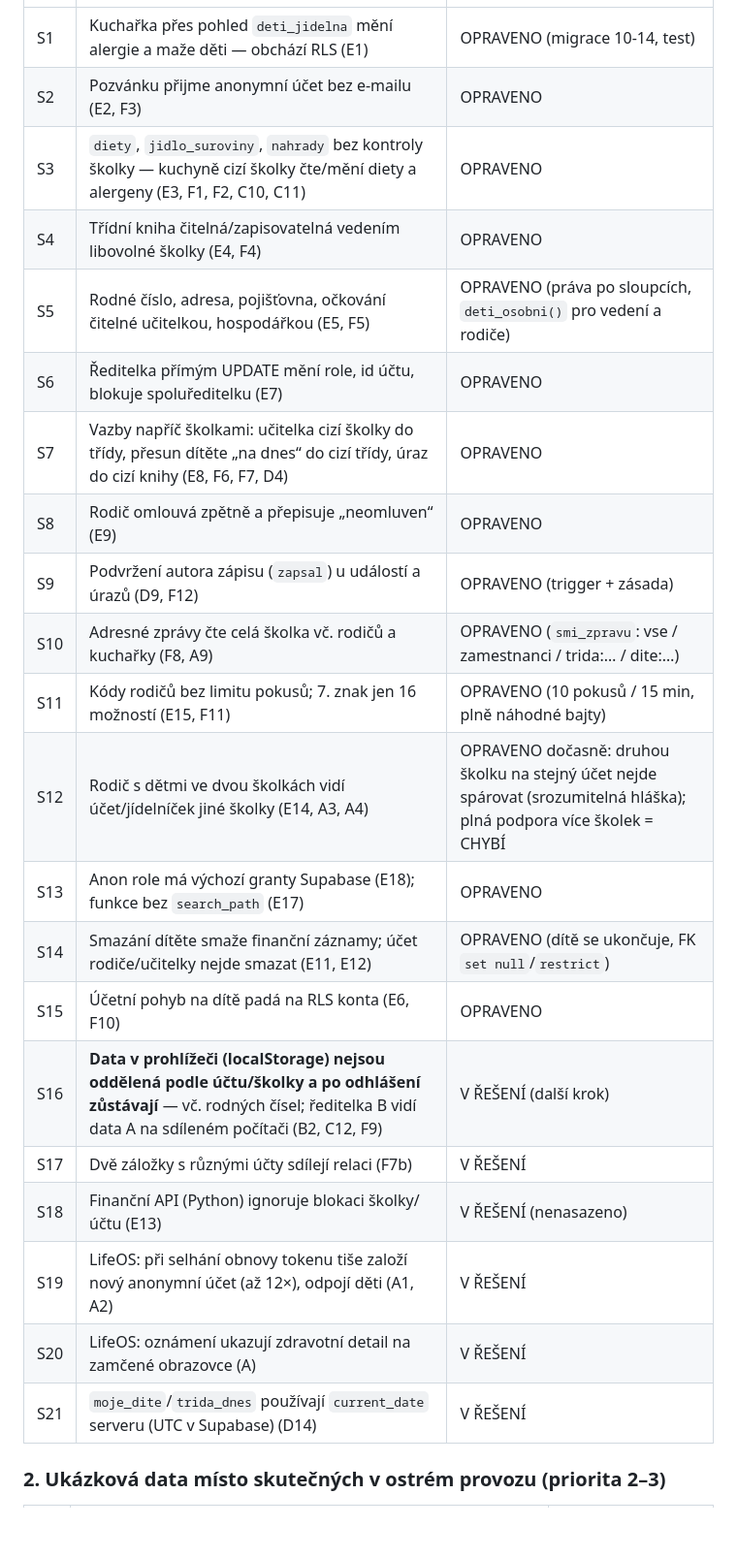
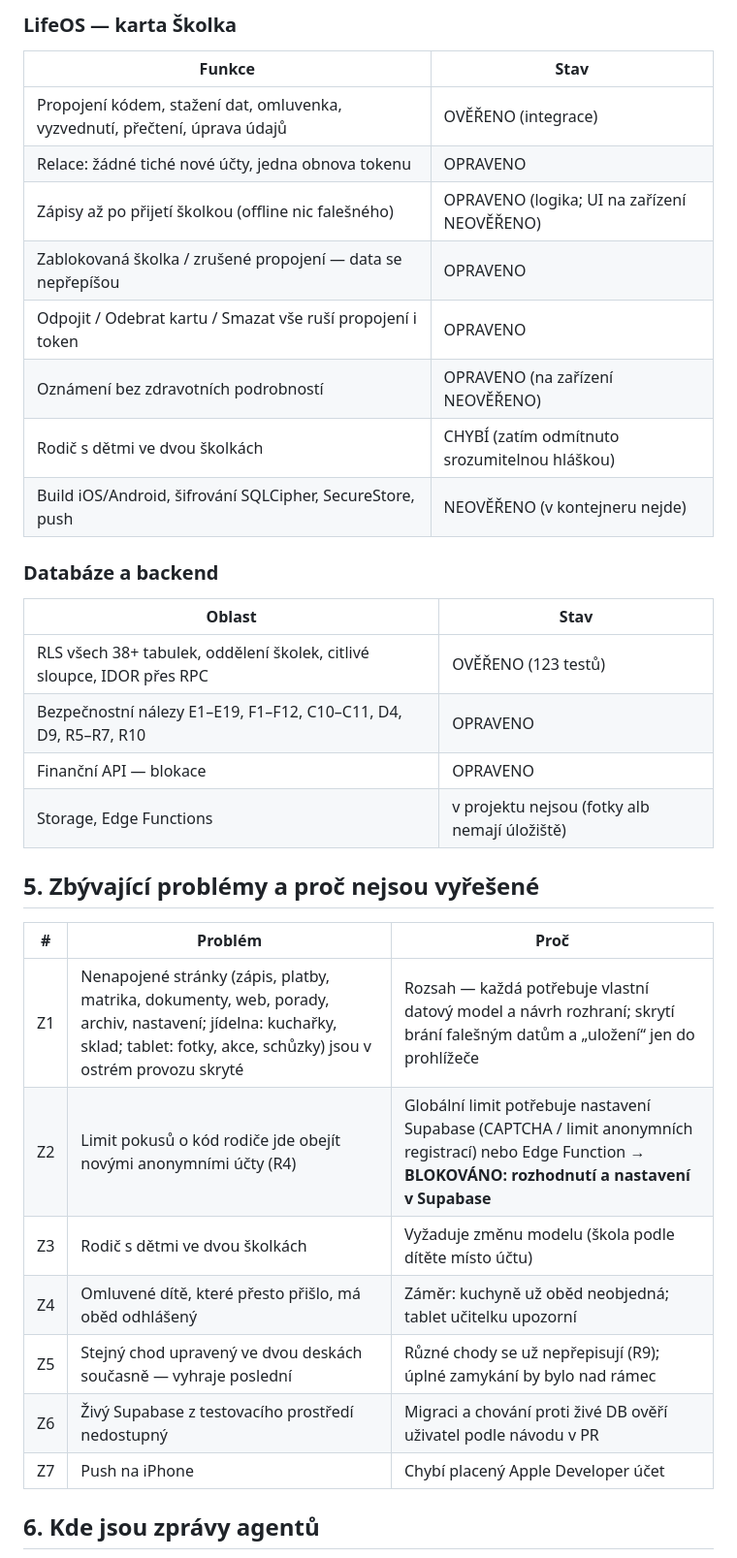
Before and after one commit to goldfuse9/Lifeos-skolka, a Markdown page: docs/PROJECT_AUDIT_STATUS.md, the part around one of its changes. Shown at 97% size. GitHub-like rendering; blank space fills up the shorter version.

Commit message:
Stav auditu: závěrečný dokument + zpráva regresního auditu
Co-Authored-By: Claude Opus 5.5 <noreply@anthropic.com>
Claude-Session: https://claude.ai/code/session_01HTFREYLD52y6yJBshbKMaY

```diff
--- a/docs/PROJECT_AUDIT_STATUS.md
+++ b/docs/PROJECT_AUDIT_STATUS.md
@@ -57,25 +109,34 @@ Stavy: OPRAVENO (oprava + test), V ŘEŠENÍ, CHYBÍ, NEOVĚŘENO, BLOKOVÁNO.
+### LifeOS — karta Školka
+| Funkce | Stav |
+| --- | --- |
+| Propojení kódem, stažení dat, omluvenka, vyzvednutí, přečtení, úprava údajů | OVĚŘENO (integrace) |
+| Relace: žádné tiché nové účty, jedna obnova tokenu | OPRAVENO |
+| Zápisy až po přijetí školkou (offline nic falešného) | OPRAVENO (logika; UI na zařízení NEOVĚŘENO) |
+| Zablokovaná školka / zrušené propojení — data se nepřepíšou | OPRAVENO |
+| Odpojit / Odebrat kartu / Smazat vše ruší propojení i token | OPRAVENO |
+| Oznámení bez zdravotních podrobností | OPRAVENO (na zařízení NEOVĚŘENO) |
+| Rodič s dětmi ve dvou školkách | CHYBÍ (zatím odmítnuto srozumitelnou hláškou) |
+| Build iOS/Android, šifrování SQLCipher, SecureStore, push | NEOVĚŘENO (v kontejneru nejde) |
+
+### Databáze a backend
+| Oblast | Stav |
+| --- | --- |
+| RLS všech 38+ tabulek, oddělení školek, citlivé sloupce, IDOR přes RPC | OVĚŘENO (123 testů) |
+| Bezpečnostní nálezy E1–E19, F1–F12, C10–C11, D4, D9, R5–R7, R10 | OPRAVENO |
+| Finanční API — blokace | OPRAVENO |
+| Storage, Edge Functions | v projektu nejsou (fotky alb nemají úložiště) |
+
+## 5. Zbývající problémy a proč nejsou vyřešené
+
+| # | Problém | Proč |
 | --- | --- | --- |
-| S1 | Kuchařka přes pohled `deti_jidelna` mění alergie a maže děti — obchází RLS (E1) | OPRAVENO (migrace 10-14, test) |
-| S2 | Pozvánku přijme anonymní účet bez e-mailu (E2, F3) | OPRAVENO |
-| S3 | `diety`, `jidlo_suroviny`, `nahrady` bez kontroly školky — kuchyně cizí školky čte/mění diety a alergeny (E3, F1, F2, C10, C11) | OPRAVENO |
-| S4 | Třídní kniha čitelná/zapisovatelná vedením libovolné školky (E4, F4) | OPRAVENO |
-| S5 | Rodné číslo, adresa, pojišťovna, očkování čitelné učitelkou, hospodářkou (E5, F5) | OPRAVENO (práva po sloupcích, `deti_osobni()` pro vedení a rodiče) |
-| S6 | Ředitelka přímým UPDATE mění role, id účtu, blokuje spoluředitelku (E7) | OPRAVENO |
-| S7 | Vazby napříč školkami: učitelka cizí školky do třídy, přesun dítěte „na dnes“ do cizí třídy, úraz do cizí knihy (E8, F6, F7, D4) | OPRAVENO |
-| S8 | Rodič omlouvá zpětně a přepisuje „neomluven“ (E9) | OPRAVENO |
-| S9 | Podvržení autora zápisu (`zapsal`) u událostí a úrazů (D9, F12) | OPRAVENO (trigger + zásada) |
-| S10 | Adresné zprávy čte celá školka vč. rodičů a kuchařky (F8, A9) | OPRAVENO (`smi_zpravu`: vse / zamestnanci / trida:… / dite:…) |
-| S11 | Kódy rodičů bez limitu pokusů; 7. znak jen 16 možností (E15, F11) | OPRAVENO (10 pokusů / 15 min, plně náhodné bajty) |
-| S12 | Rodič s dětmi ve dvou školkách vidí účet/jídelníček jiné školky (E14, A3, A4) | OPRAVENO dočasně: druhou školku na stejný účet nejde spárovat (srozumitelná hláška); plná podpora více školek = CHYBÍ |
-| S13 | Anon role má výchozí granty Supabase (E18); funkce bez `search_path` (E17) | OPRAVENO |
-| S14 | Smazání dítěte smaže finanční záznamy; účet rodiče/učitelky nejde smazat (E11, E12) | OPRAVENO (dítě se ukončuje, FK `set null`/`restrict`) |
-| S15 | Účetní pohyb na dítě padá na RLS konta (E6, F10) | OPRAVENO |
-| S16 | **Data v prohlížeči (localStorage) nejsou oddělená podle účtu/školky a po odhlášení zůstávají** — vč. rodných čísel; ředitelka B vidí data A na sdíleném počítači (B2, C12, F9) | V ŘEŠENÍ (další krok) |
-| S17 | Dvě záložky s různými účty sdílejí relaci (F7b) | V ŘEŠENÍ |
-| S18 | Finanční API (Python) ignoruje blokaci školky/účtu (E13) | V ŘEŠENÍ (nenasazeno) |
-| S19 | LifeOS: při selhání obnovy tokenu tiše založí nový anonymní účet (až 12×), odpojí děti (A1, A2) | V ŘEŠENÍ |
-| S20 | LifeOS: oznámení ukazují zdravotní detail na zamčené obrazovce (A) | V ŘEŠENÍ |
-| S21 | `moje_dite`/`trida_dnes` používají `current_date` serveru (UTC v Supabase) (D14) | V ŘEŠENÍ |
+| Z1 | Nenapojené stránky (zápis, platby, matrika, dokumenty, web, porady, archiv, nastavení; jídelna: kuchařky, sklad; tablet: fotky, akce, schůzky) jsou v ostrém provozu skryté | Rozsah — každá potřebuje vlastní datový model a návrh rozhraní; skrytí brání falešným datům a „uložení“ jen do prohlížeče |
+| Z2 | Limit pokusů o kód rodiče jde obejít novými anonymními účty (R4) | Globální limit potřebuje nastavení Supabase (CAPTCHA / limit anonymních registrací) nebo Edge Function → **BLOKOVÁNO: rozhodnutí a nastavení v Supabase** |
+| Z3 | Rodič s dětmi ve dvou školkách | Vyžaduje změnu modelu (škola podle dítěte místo účtu) |
+| Z4 | Omluvené dítě, které přesto přišlo, má oběd odhlášený | Záměr: kuchyně už oběd neobjedná; tablet učitelku upozorní |
+| Z5 | Stejný chod upravený ve dvou deskách současně — vyhraje poslední | Různé chody se už nepřepisují (R9); úplné zamykání by bylo nad rámec |
+| Z6 | Živý Supabase z testovacího prostředí nedostupný | Migraci a chování proti živé DB ověří uživatel podle návodu v PR |
+| Z7 | Push na iPhone | Chybí placený Apple Developer účet |
 
-### 2. Ukázková data místo skutečných v ostrém provozu (priorita 2–3)
+## 6. Kde jsou zprávy agentů
 
```
Also changed, not shown: other parts of docs/PROJECT_AUDIT_STATUS.md (+86 -69 lines), docs/audit-2026-10-14/agent-R-regrese.md (added, +206 -0 lines).
